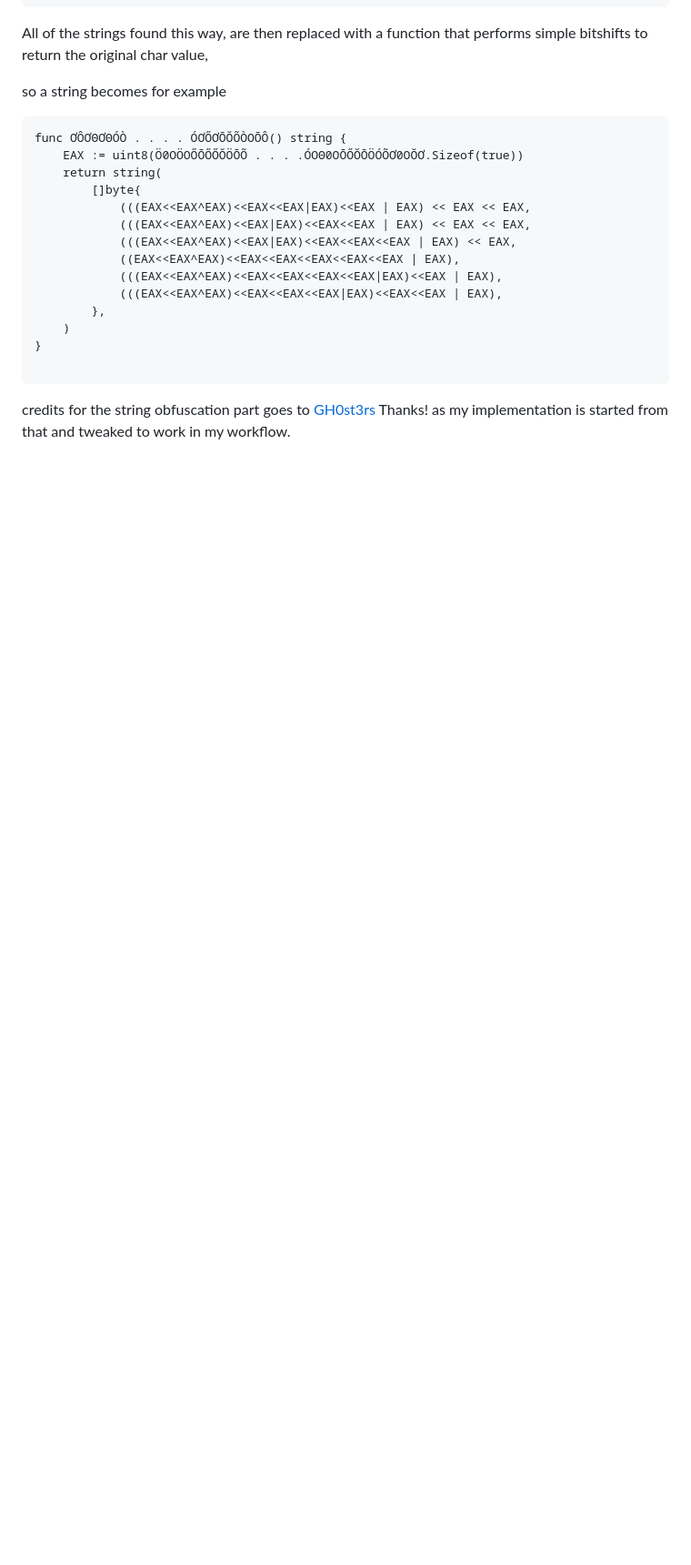
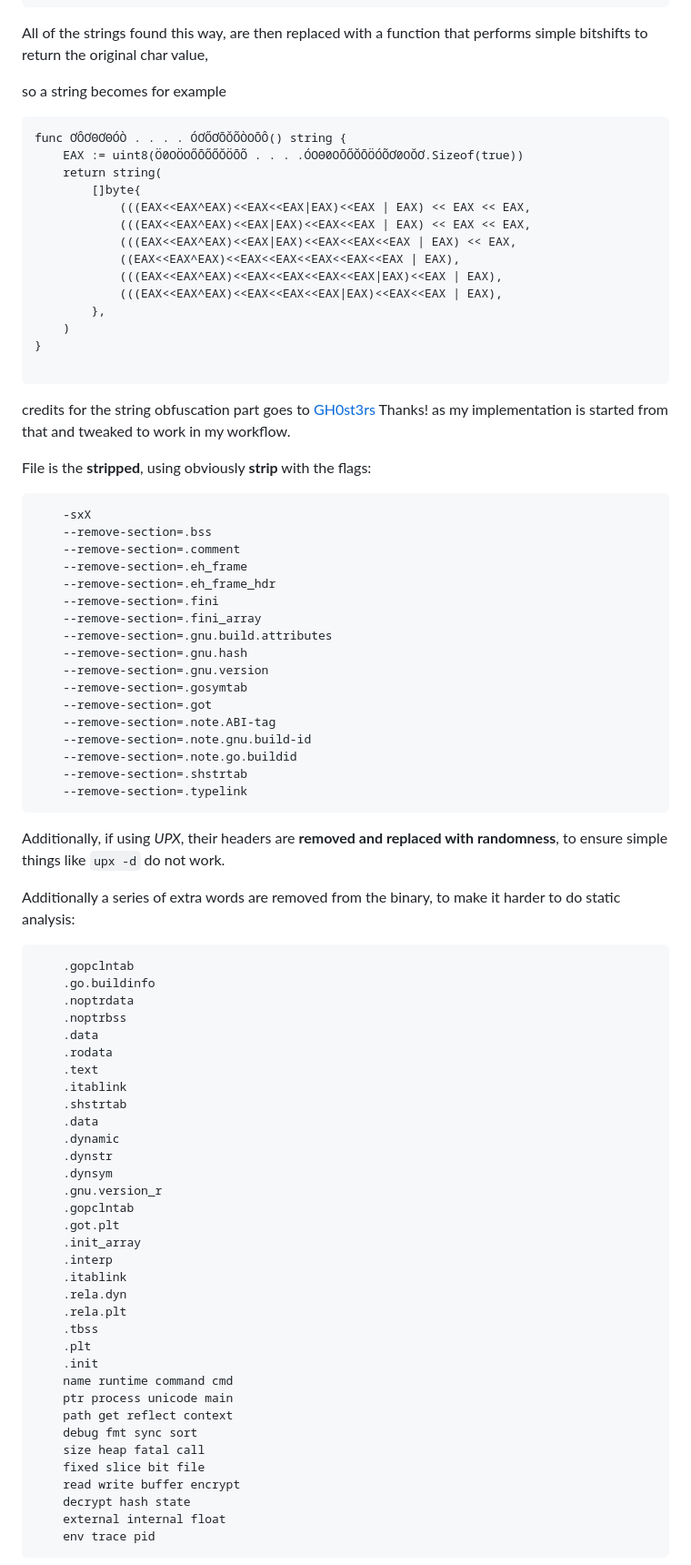
Before and after one commit to 89luca89/pakkero, a Markdown page: README.md, the part around one of its changes. Shown at 91% size. Drawn GitHub-style; blank space fills up the shorter version.

````diff
--- a/README.md
+++ b/README.md
@@ -165,3 +165,67 @@ func ƠÔƠΘƠΘÓÒ . . . . ÓƠŐƠŌŎÕÒΟŌÔ() string {
 credits for the string obfuscation part goes to [GH0st3rs](https://github.com/GH0st3rs/obfus)  Thanks!
 as my implementation is started from that and tweaked to work in my workflow.
 
+File is the **stripped**, using obviously **strip** with the flags:
+
+```
+	-sxX
+	--remove-section=.bss
+	--remove-section=.comment
+	--remove-section=.eh_frame
+	--remove-section=.eh_frame_hdr
+	--remove-section=.fini
+	--remove-section=.fini_array
+	--remove-section=.gnu.build.attributes
+	--remove-section=.gnu.hash
+	--remove-section=.gnu.version
+	--remove-section=.gosymtab
+	--remove-section=.got
+	--remove-section=.note.ABI-tag
+	--remove-section=.note.gnu.build-id
+	--remove-section=.note.go.buildid
+	--remove-section=.shstrtab
+	--remove-section=.typelink
+```
+
+Additionally, if using *UPX*, their headers are **removed and replaced with randomness**, to ensure simple
+things like `upx -d` do not work.
+
+Additionally a series of extra words are removed from the binary, to make it harder to do static analysis:
+
+```
+	.gopclntab
+	.go.buildinfo
+	.noptrdata
+	.noptrbss
+	.data
+	.rodata
+	.text
+	.itablink
+	.shstrtab
+	.data
+	.dynamic
+	.dynstr
+	.dynsym
+	.gnu.version_r
+	.gopclntab
+	.got.plt
+	.init_array
+	.interp
+	.itablink
+	.rela.dyn
+	.rela.plt
+	.tbss
+	.plt
+	.init
+	name runtime command cmd
+	ptr process unicode main
+	path get reflect context
+	debug fmt sync sort
+	size heap fatal call
+	fixed slice bit file
+	read write buffer encrypt
+	decrypt hash state
+	external internal float
+	env trace pid
+```
+
````
Also changed, not shown: other parts of README.md (+6 -0 lines), pics/readelf.png (added).
